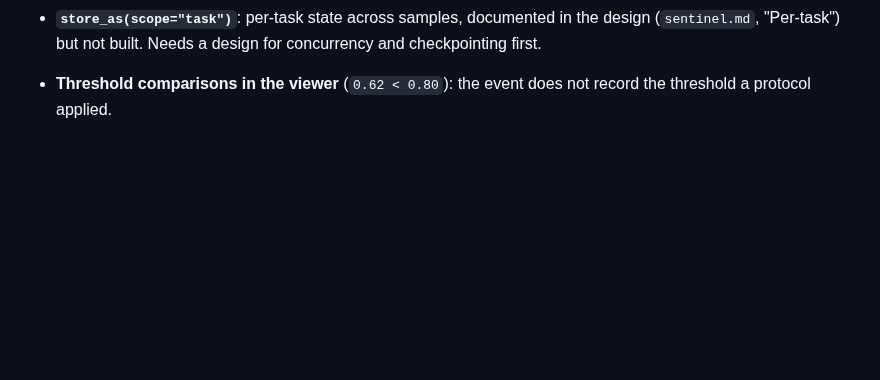
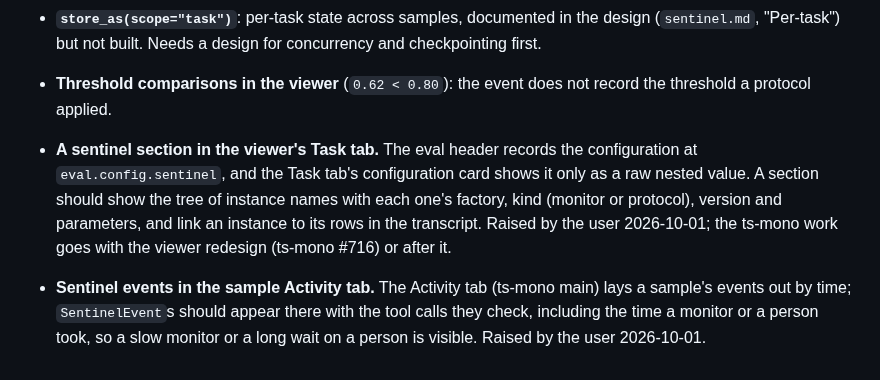
Before and after one commit to meridianlabs-ai/inspect_sentinel, a Markdown page: design/pr-series.md, the part around the change. Drawn GitHub-style; blank space fills up the shorter version.

Commit message:
docs: todo for sentinel views in the Task and Activity tabs
Co-Authored-By: Claude Opus 5.5 <noreply@anthropic.com>

```diff
--- a/design/pr-series.md
+++ b/design/pr-series.md
@@ -333,3 +333,5 @@ Agreed work that waits for something else. Each entry says what unblocks it. Kee
 - **The `target` opt-in**: `@monitor(target=True)` and `@protocol(target=True)`, the runner passing `Context.target` only to instances that declared it, and the registry recording that they did, so the log shows which monitors used the answer. Performance with the answer is not achievable in deployment, sandbagging detection legitimately needs it, and a monitor that reads `target` is not portable to a proxy. Until then `target` is always None.
 - **`store_as(scope="task")`**: per-task state across samples, documented in the design (`sentinel.md`, "Per-task") but not built. Needs a design for concurrency and checkpointing first.
 - **Threshold comparisons in the viewer** (`0.62 < 0.80`): the event does not record the threshold a protocol applied.
+- **A sentinel section in the viewer's Task tab.** The eval header records the configuration at `eval.config.sentinel`, and the Task tab's configuration card shows it only as a raw nested value. A section should show the tree of instance names with each one's factory, kind (monitor or protocol), version and parameters, and link an instance to its rows in the transcript. Raised by the user 2026-10-01; the ts-mono work goes with the viewer redesign (ts-mono #716) or after it.
+- **Sentinel events in the sample Activity tab.** The Activity tab (ts-mono main) lays a sample's events out by time; `SentinelEvent`s should appear there with the tool calls they check, including the time a monitor or a person took, so a slow monitor or a long wait on a person is visible. Raised by the user 2026-10-01.
```
